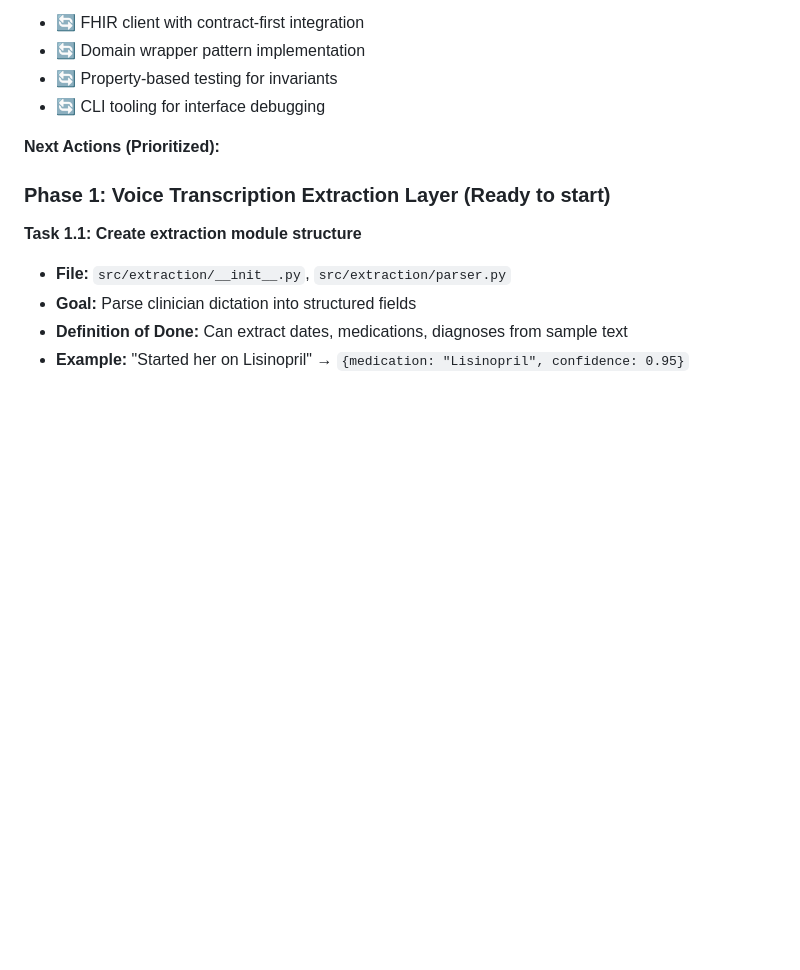
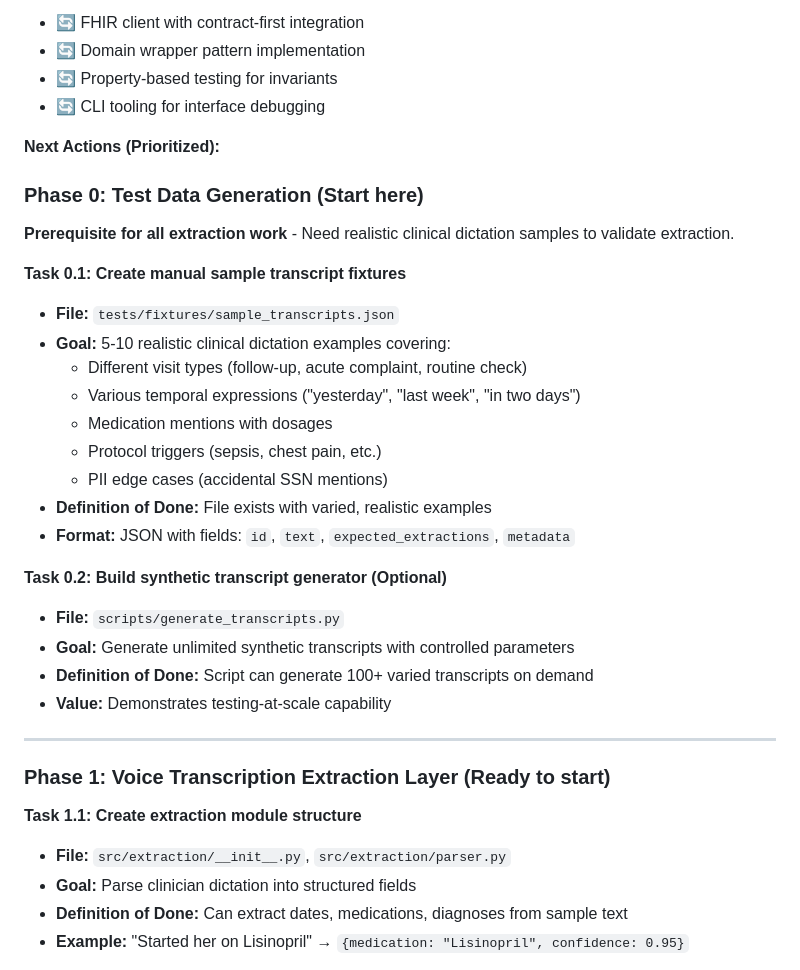
Before and after one commit to paulolai/ai-clinical-guardrails, a Markdown page: PLAN.md, the part around the change. Drawn GitHub-style; blank space fills up the shorter version.

Commit message:
docs: add Phase 0 for test data generation to PLAN.md
Add prerequisite phase before extraction work:
- Task 0.1: Manual sample transcripts (5-10 examples)
- Task 0.2: Synthetic transcript generator (optional)

This ensures we have realistic data to validate extraction before building the module

```diff
--- a/PLAN.md
+++ b/PLAN.md
@@ -86,6 +86,29 @@ We use Property-Based Testing to prove the engine catches every sloppy mistake t
 
 **Next Actions (Prioritized):**
 
+### Phase 0: Test Data Generation (Start here)
+
+**Prerequisite for all extraction work** - Need realistic clinical dictation samples to validate extraction.
+
+**Task 0.1: Create manual sample transcript fixtures**
+- **File:** `tests/fixtures/sample_transcripts.json`
+- **Goal:** 5-10 realistic clinical dictation examples covering:
+  - Different visit types (follow-up, acute complaint, routine check)
+  - Various temporal expressions ("yesterday", "last week", "in two days")
+  - Medication mentions with dosages
+  - Protocol triggers (sepsis, chest pain, etc.)
+  - PII edge cases (accidental SSN mentions)
+- **Definition of Done:** File exists with varied, realistic examples
+- **Format:** JSON with fields: `id`, `text`, `expected_extractions`, `metadata`
+
+**Task 0.2: Build synthetic transcript generator (Optional)**
+- **File:** `scripts/generate_transcripts.py`
+- **Goal:** Generate unlimited synthetic transcripts with controlled parameters
+- **Definition of Done:** Script can generate 100+ varied transcripts on demand
+- **Value:** Demonstrates testing-at-scale capability
+
+---
+
 ### Phase 1: Voice Transcription Extraction Layer (Ready to start)
 
 **Task 1.1: Create extraction module structure**
```
